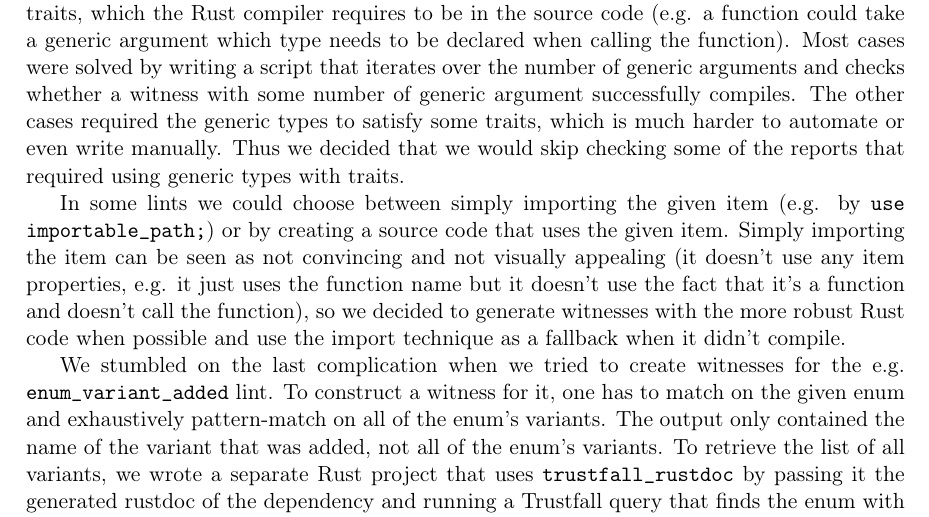
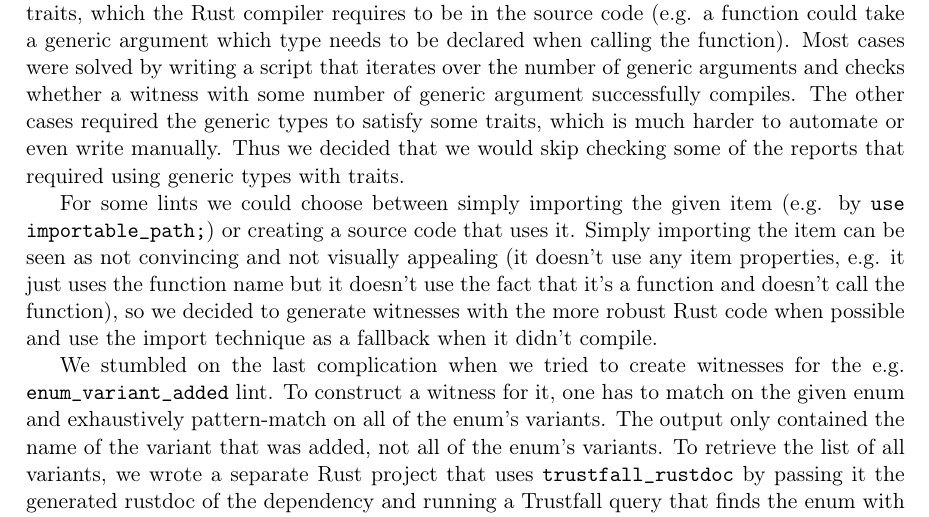
Before and after one commit to tonowak/bachelors-thesis, a LaTeX thesis (thesis-en.tex): part of page 33 of 43, cut so that both start at the same text. Compiled offline with pdfLaTeX.

Commit message:
Update thesis-en.tex
Co-authored-by: Bartosz Smolarczyk <92160712+SmolSir@users.noreply.github.com>

```diff
--- a/thesis-en.tex
+++ b/thesis-en.tex
@@ -885,8 +885,8 @@ The other cases required the generic types to satisfy some traits,
 which is much harder to automate or even write manually.
 Thus we decided that we would skip checking some of the reports that required using generic types with traits.
 
-In some lints we could choose between simply importing the given item
-(e.g. by \texttt{use importable\_path;}) or by creating a source code that uses the given item.
+For some lints we could choose between simply importing the given item
+(e.g. by \texttt{use importable\_path;}) or creating a source code that uses it.
 Simply importing the item can be seen as not convincing and not visually appealing (it doesn't use any item properties,
 e.g. it just uses the function name but it doesn't use the fact that it's a function and doesn't call the function),
 so we decided to generate witnesses with the more robust Rust code when possible
```
